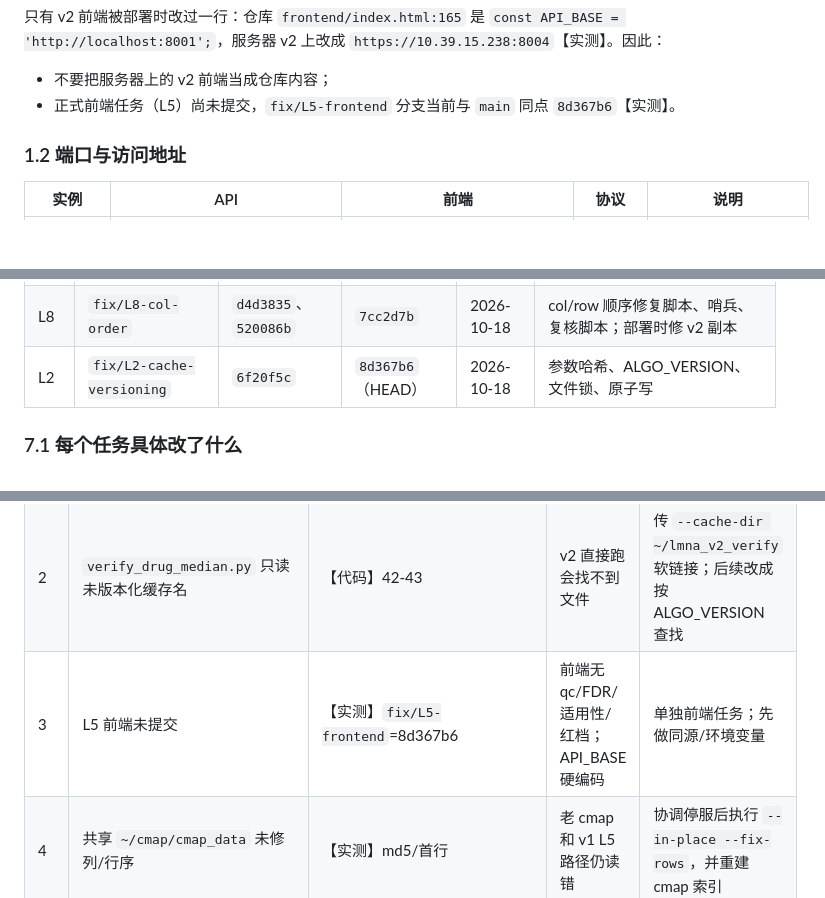
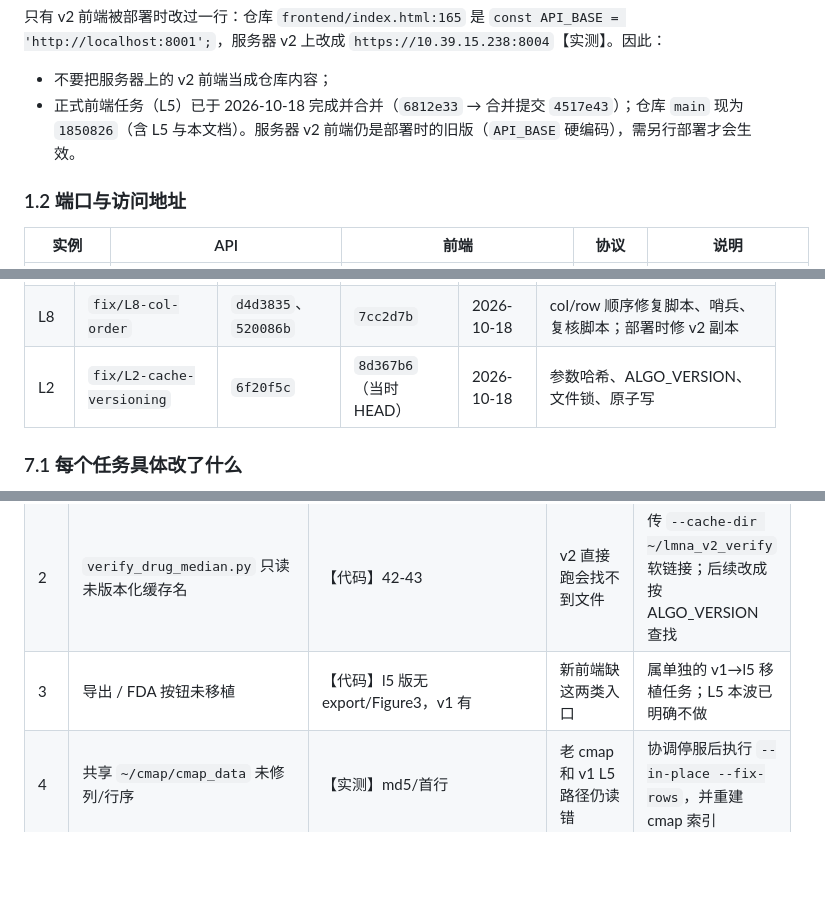
Before and after one commit to VitoHawk35/LMNA, a Markdown page: docs/BACKEND_SITUATION.md, 3 parts joined by grey strips. Rendered like a GitHub page; blank space fills up the shorter version.

```diff
--- a/docs/BACKEND_SITUATION.md
+++ b/docs/BACKEND_SITUATION.md
@@ -56,7 +56,7 @@ task_queue.py           f526696286644e38010ec7275a8884d3
 只有 v2 前端被部署时改过一行：仓库 `frontend/index.html:165` 是 `const API_BASE = 'http://localhost:8001';`，服务器 v2 上改成 `https://10.39.15.238:8004`【实测】。因此：
 
 - 不要把服务器上的 v2 前端当成仓库内容；
-- 正式前端任务（L5）尚未提交，`fix/L5-frontend` 分支当前与 `main` 同点 `8d367b6`【实测】。
+- 正式前端任务（L5）已于 2026-10-18 完成并合并（`6812e33` → 合并提交 `4517e43`）；仓库 `main` 现为 `1850826`（含 L5 与本文档）。服务器 v2 前端仍是部署时的旧版（`API_BASE` 硬编码），需另行部署才会生效。
 
 ### 1.2 端口与访问地址
 
@@ -1205,7 +1205,7 @@ EGFR	true	false	true	HPA+UniProt	2026-10	...
 | L4 | `fix/L4-drug-null` | `2ce1bcb` | `4697806` | 2026-10-18 | 药物级随机签名 null、p/FDR/null_z、mode 排序 |
 | L3 | `fix/L3-suitability` | `20b4611` | `f26413f` | 2026-10-18 | 适用性 precheck/LOHO/判档、mode、红档屏蔽 |
 | L8 | `fix/L8-col-order` | `d4d3835`、`520086b` | `7cc2d7b` | 2026-10-18 | col/row 顺序修复脚本、哨兵、复核脚本；部署时修 v2 副本 |
-| L2 | `fix/L2-cache-versioning` | `6f20f5c` | `8d367b6`（HEAD） | 2026-10-18 | 参数哈希、ALGO_VERSION、文件锁、原子写 |
+| L2 | `fix/L2-cache-versioning` | `6f20f5c` | `8d367b6`（当时 HEAD） | 2026-10-18 | 参数哈希、ALGO_VERSION、文件锁、原子写 |
 
 ### 7.1 每个任务具体改了什么
 
@@ -1503,7 +1505,7 @@ LMNA_FIXTURE_DIR='D:\agent-workspace\deliveries\task-L0\fixtures' \
 |---|---|---|---|---|
 | 1 | 部署报告说 TP53 黄档“因为 gene_annotations.tsv 未配置” | 【实测】qc.reasons 两条；代码 306-312 只加 reason | 误导排障/验收 | 改为“黄档由 n_sig/LOHO 决定；缺注释只影响第一层显示” |
 | 2 | `verify_drug_median.py` 只读未版本化缓存名 | 【代码】42-43 | v2 直接跑会找不到文件 | 传 `--cache-dir ~/lmna_v2_verify` 软链接；后续改成按 ALGO_VERSION 查找 |
-| 3 | L5 前端未提交 | 【实测】`fix/L5-frontend`=8d367b6 | 前端无 qc/FDR/适用性/红档；API_BASE 硬编码 | 单独前端任务；先做同源/环境变量 |
+| 3 | 导出 / FDA 按钮未移植 | 【代码】l5 版无 export/Figure3，v1 有 | 新前端缺这两类入口 | 属单独的 v1→l5 移植任务；L5 本波已明确不做 |
 | 4 | 共享 `~/cmap/cmap_data` 未修列/行序 | 【实测】md5/首行 | 老 cmap 和 v1 L5 路径仍读错 | 协调停服后执行 `--in-place --fix-rows`，并重建 cmap 索引 |
 | 5 | `deliveries/task-L7.md` / `docs/design/L7e-l3-provider.md` 称“服务器只有 Level5” | 【实测】`/data2/wanggang/camp/level3|4` 存在且 v1 在用 | 设计文档的数据前提过时，可能重复下载数十 GB | 更新 L7e 的数据可用性描述 |
 | 6 | v1 CORS `*` + credentials | 【代码】v1 main.py CORS | 浏览器安全策略/安全风险 | v1 只在内网；新代码已改白名单 |
```
Also changed, not shown: other parts of docs/BACKEND_SITUATION.md (+7 -5 lines), deliveries/docs-backend.md (+10 -0 lines).
